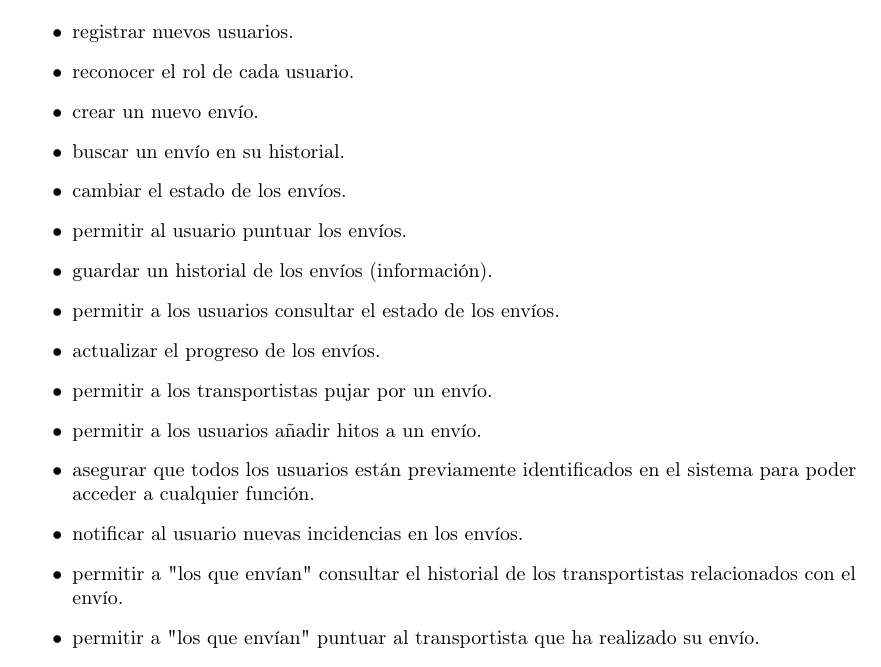
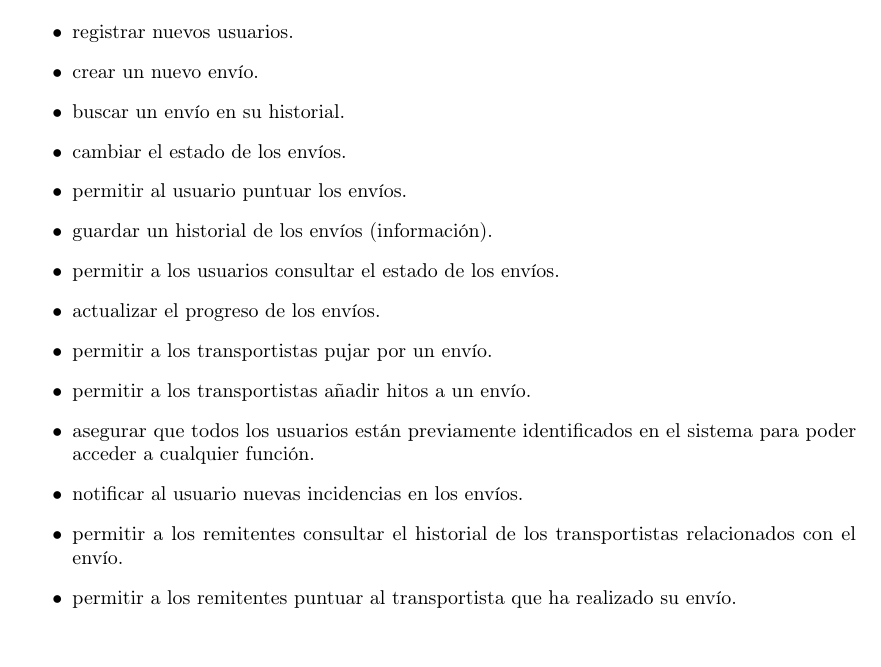
Before and after one commit to MangostasUVaTeam/JumpVa-report-and-slides, a LaTeX paper (article.tex): part of page 1 of 12, cut so that both start at the same text. Compiled offline with pdfLaTeX.

Commit message:
Corregidos casos de uso

```diff
--- a/article.tex
+++ b/article.tex
@@ -72,7 +72,6 @@
 
 			\begin{itemize}
 				\item registrar nuevos usuarios.
-				\item reconocer el rol de cada usuario.
 				\item crear un nuevo envío.
 				\item buscar un envío en su historial.
 				\item cambiar el estado de los envíos.
@@ -81,11 +80,11 @@
 				\item permitir a los usuarios consultar el estado de los envíos.
 				\item actualizar el progreso de los envíos.
 				\item permitir a los transportistas pujar por un envío.
-				\item permitir a los usuarios añadir hitos a un envío.
+				\item permitir a los transportistas añadir hitos a un envío.
 				\item asegurar que todos los usuarios están previamente identificados en el sistema para poder acceder a cualquier función.
 				\item notificar al usuario nuevas incidencias en los envíos.
-				\item permitir a "los que envían" consultar el historial de los transportistas relacionados con el envío.
-				\item permitir a "los que envían" puntuar al transportista que ha realizado su envío.
+				\item permitir a los remitentes consultar el historial de los transportistas relacionados con el envío.
+				\item permitir a los remitentes puntuar al transportista que ha realizado su envío.
 				\item permitir a los transportistas realizar una oferta para un evento.
 				\item pedir una confimación para realizar una oferta.
 				\item pedir una confimación para asignar un envío.
```
Also changed, not shown: analisis_grupo11.pdf (added), article.pdf.
